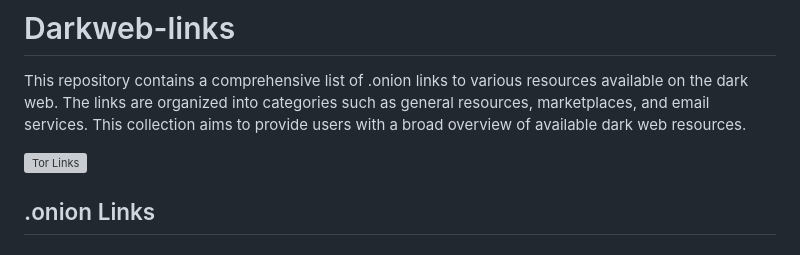
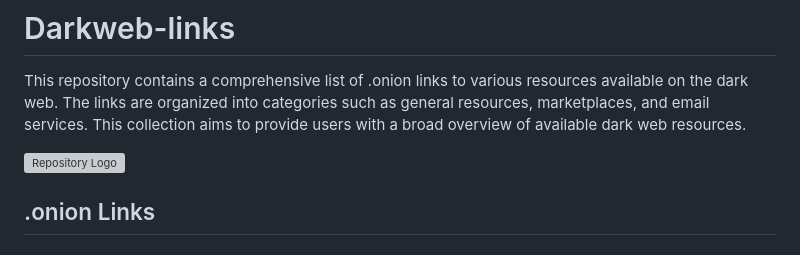
Before and after one commit to Quicksilver-lab/Darkweb-links, a Markdown page: README.md, the part around the change. Drawn GitHub-style; grey boxes are pictures that could not be loaded.

```diff
--- a/README.md
+++ b/README.md
@@ -3,7 +3,7 @@ This repository contains a comprehensive list of .onion links to various resourc
 
 <div alligne"center">
 
-![Tor Links](https://miro.medium.com/v2/resize:fit:720/format:webp/0*3zbw203RmZg-Ut9S.png)
+   ![Repository Logo](https://miro.medium.com/v2/resize:fit:720/format:webp/0*3zbw203RmZg-Ut9S.png)
 
 </div>
 
```
